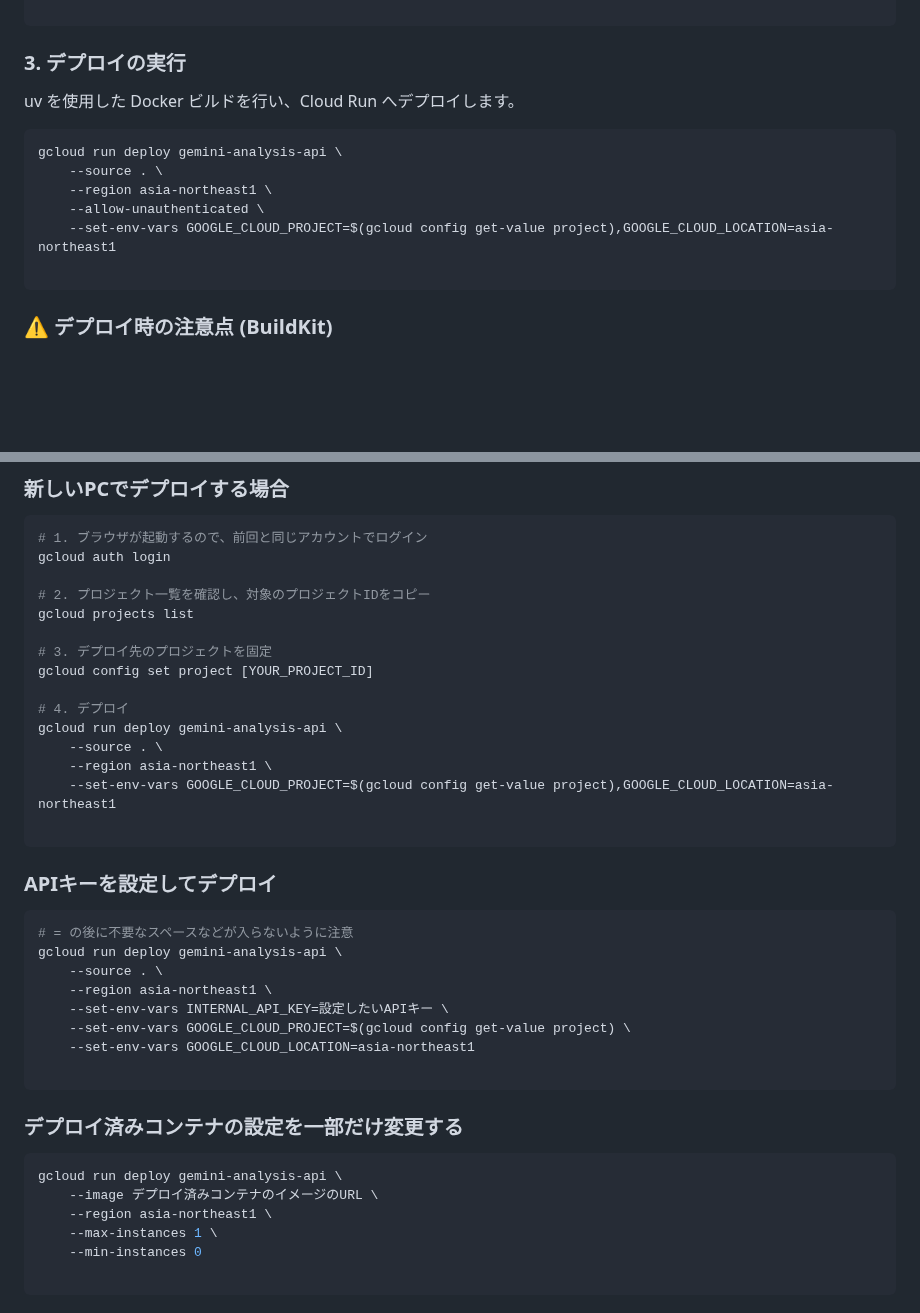
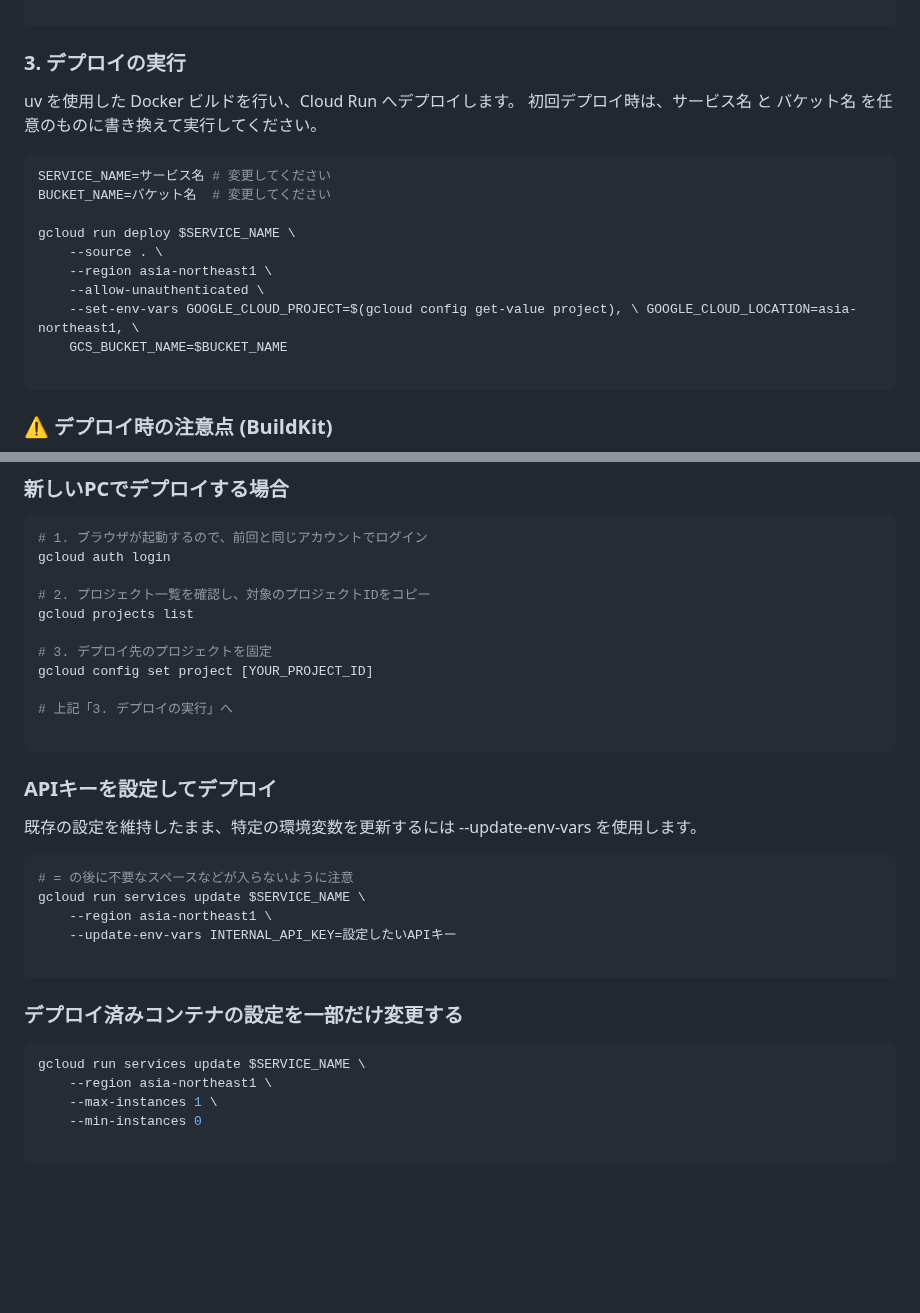
Before and after one commit to kk366-code/vertex-ai-starter, a Markdown page: README.md, 2 parts joined by grey strips. Rendered like a GitHub page; blank space fills up the shorter version.

Commit message:
docs: generalize deployment steps with variables and update env vars

````diff
--- a/README.md
+++ b/README.md
@@ -839,13 +839,18 @@ gcloud projects add-iam-policy-binding $PROJECT_ID \
 ### 3. デプロイの実行
 
 uv を使用した Docker ビルドを行い、Cloud Run へデプロイします。
+初回デプロイ時は、サービス名 と バケット名 を任意のものに書き換えて実行してください。
 
 ```bash
-gcloud run deploy gemini-analysis-api \
+SERVICE_NAME=サービス名 # 変更してください
+BUCKET_NAME=バケット名  # 変更してください
+
+gcloud run deploy $SERVICE_NAME \
     --source . \
     --region asia-northeast1 \
     --allow-unauthenticated \
-    --set-env-vars GOOGLE_CLOUD_PROJECT=$(gcloud config get-value project),GOOGLE_CLOUD_LOCATION=asia-northeast1
+    --set-env-vars GOOGLE_CLOUD_PROJECT=$(gcloud config get-value project), \ GOOGLE_CLOUD_LOCATION=asia-northeast1, \
+    GCS_BUCKET_NAME=$BUCKET_NAME
 
 ```
 
@@ -867,32 +872,26 @@ gcloud projects list
 # 3. デプロイ先のプロジェクトを固定
 gcloud config set project [YOUR_PROJECT_ID]
 
-# 4. デプロイ
-gcloud run deploy gemini-analysis-api \
-    --source . \
-    --region asia-northeast1 \
-    --set-env-vars GOOGLE_CLOUD_PROJECT=$(gcloud config get-value project),GOOGLE_CLOUD_LOCATION=asia-northeast1
+# 上記「3. デプロイの実行」へ
 
 ```
 
 ### APIキーを設定してデプロイ
 
+既存の設定を維持したまま、特定の環境変数を更新するには --update-env-vars を使用します。
+
 ```bash
 # = の後に不要なスペースなどが入らないように注意
-gcloud run deploy gemini-analysis-api \
-    --source . \
+gcloud run services update $SERVICE_NAME \
     --region asia-northeast1 \
-    --set-env-vars INTERNAL_API_KEY=設定したいAPIキー \
-    --set-env-vars GOOGLE_CLOUD_PROJECT=$(gcloud config get-value project) \
-    --set-env-vars GOOGLE_CLOUD_LOCATION=asia-northeast1
+    --update-env-vars INTERNAL_API_KEY=設定したいAPIキー
 
 ```
 
 ### デプロイ済みコンテナの設定を一部だけ変更する
 
 ```bash
-gcloud run deploy gemini-analysis-api \
-    --image デプロイ済みコンテナのイメージのURL \
+gcloud run services update $SERVICE_NAME \
     --region asia-northeast1 \
     --max-instances 1 \
     --min-instances 0
````
